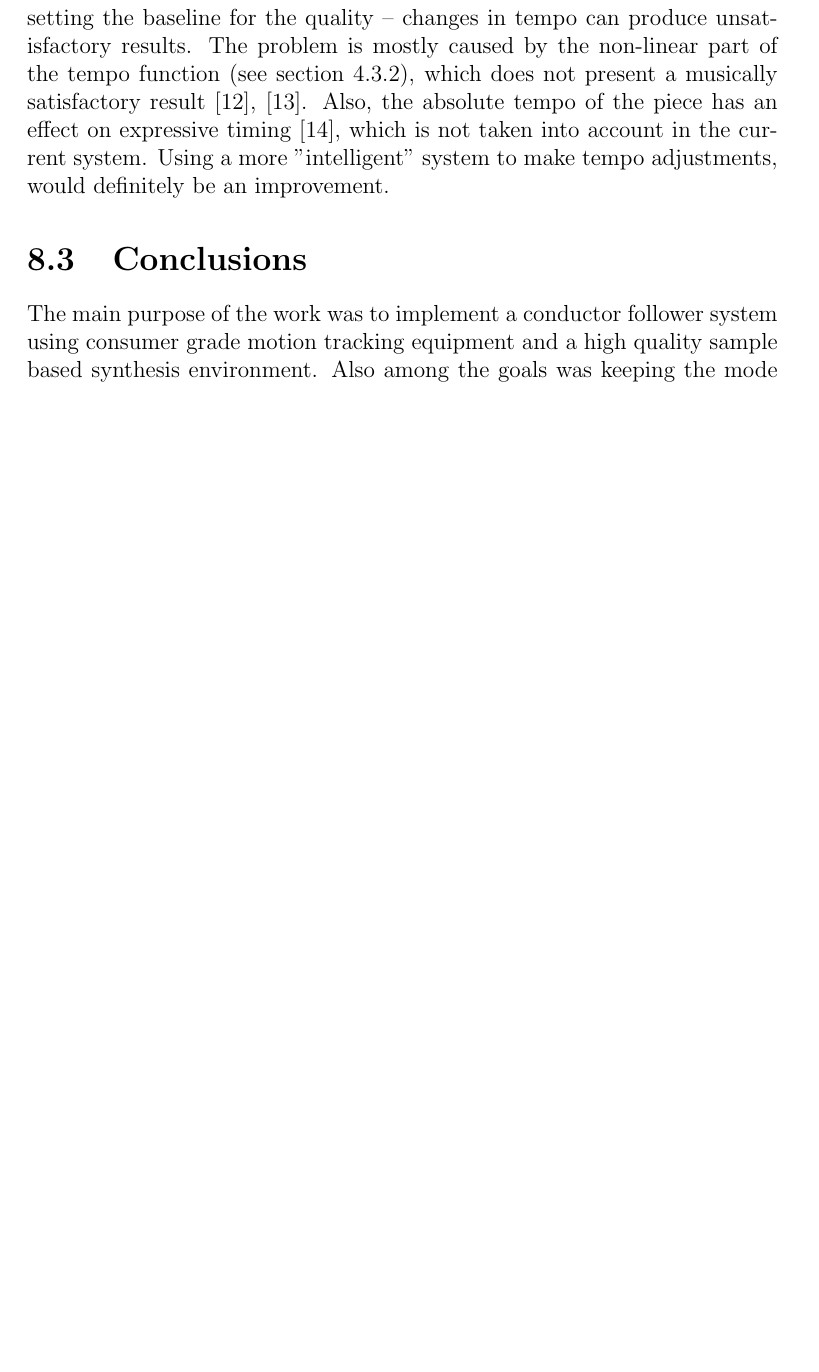
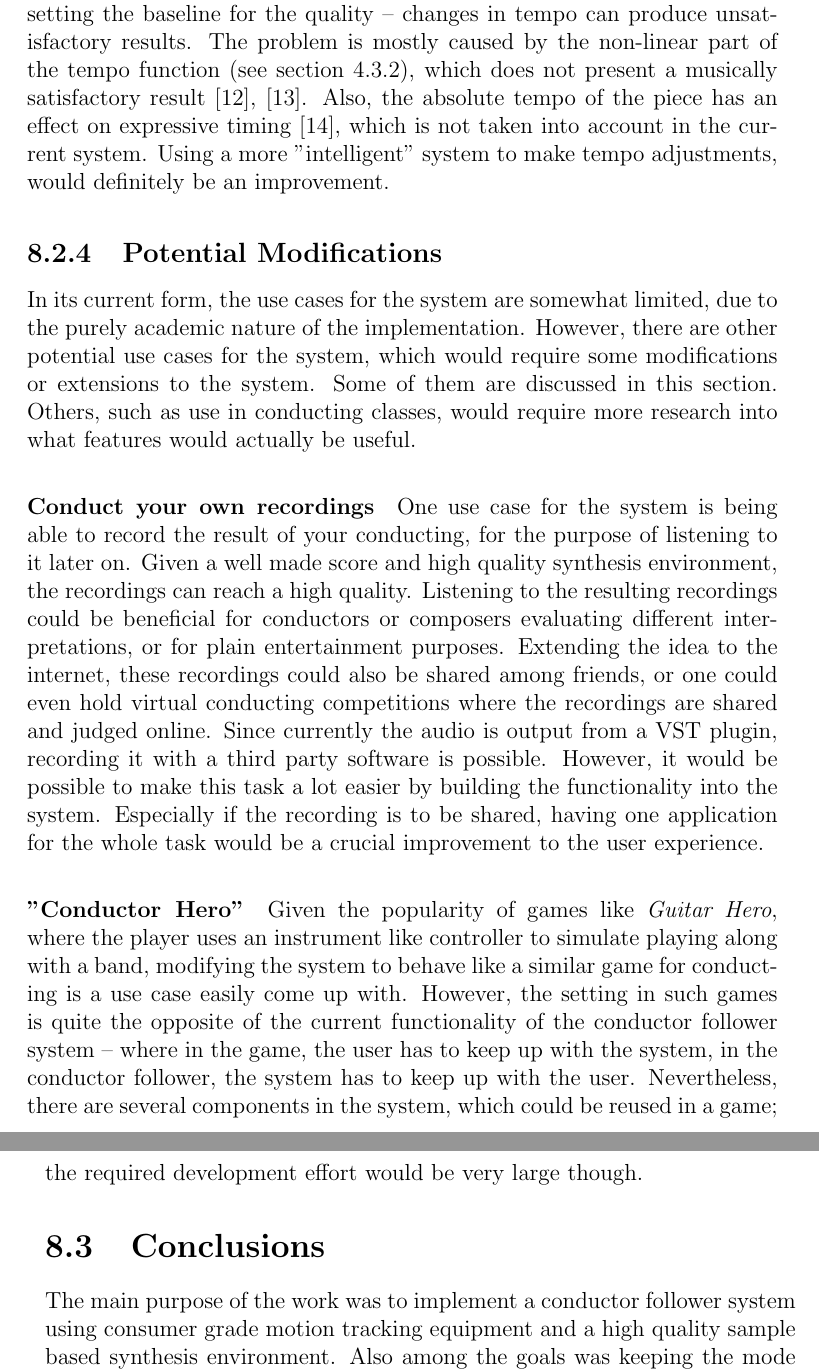
Before and after one commit to sbergen/MastersThesis, a LaTeX thesis (latex/thesis.tex, which reads latex/content.tex): part of page 60 of 71 before the commit and two parts of pages 60 and 61 of 73 after it, the two joined at a grey line, cut so that both start at the same text, the shorter picture padded with empty space. Compiled offline with pdfLaTeX.

Commit message:
Write about potential modifications + other small changes

```diff
--- a/latex/content.tex
+++ b/latex/content.tex
@@ -2659,6 +2672,54 @@ which is not taken into account in the current system.
 Using a more "intelligent" system to make tempo adjustments,
 would definitely be an improvement.
 
+\subsection{Potential Modifications}
+
+In its current form,
+the use cases for the system are somewhat limited,
+due to the purely academic nature of the implementation.
+However, there are other potential use cases for the system,
+which would require some modifications or extensions to the system.
+Some of them are discussed in this section.
+Others, such as use in conducting classes,
+would require more research into what features would
+actually be useful.
+
+\paragraph*{Conduct your own recordings}
+One use case for the system is being able to
+record the result of your conducting,
+for the purpose of listening to it later on.
+Given a well made score and high quality synthesis environment,
+the recordings can reach a high quality.
+Listening to the resulting recordings could be beneficial
+for conductors or composers evaluating different interpretations,
+or for plain entertainment purposes.
+Extending the idea to the internet,
+these recordings could also be shared among friends,
+or one could even hold virtual conducting competitions
+where the recordings are shared and judged online.
+Since currently the audio is output from a VST plugin,
+recording it with a third party software is possible.
+However, it would be possible to make this task
+a lot easier by building the functionality into the system.
+Especially if the recording is to be shared,
+having one application for the whole task
+would be a crucial improvement to the user experience.
+
+\paragraph*{"Conductor Hero"}
+Given the popularity of games like \textit{Guitar Hero},
+where the player uses an instrument like controller
+to simulate playing along with a band,
+modifying the system to behave like a similar game
+for conducting is a use case easily come up with.
+However, the setting in such games is quite the opposite
+of the current functionality of the conductor follower system --
+where in the game, the user has to keep up with the system,
+in the conductor follower, the system has to keep up with the user.
+Nevertheless, there are several components in the system,
+which could be reused in a game;
+the required development effort would be very large though.
+
+
 \section{Conclusions}
 
 The main purpose of the work was to
```
Also changed, not shown: latex/content.tex (27 more changed lines).
